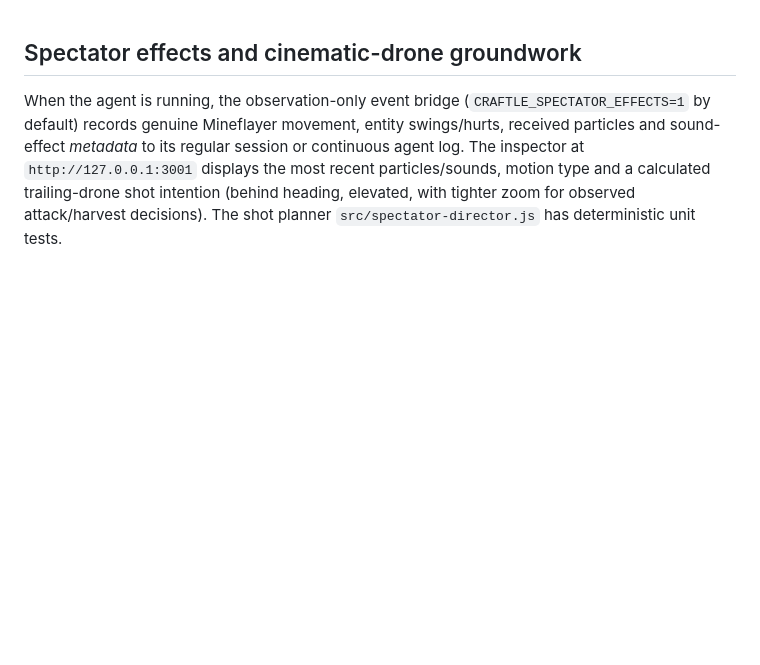
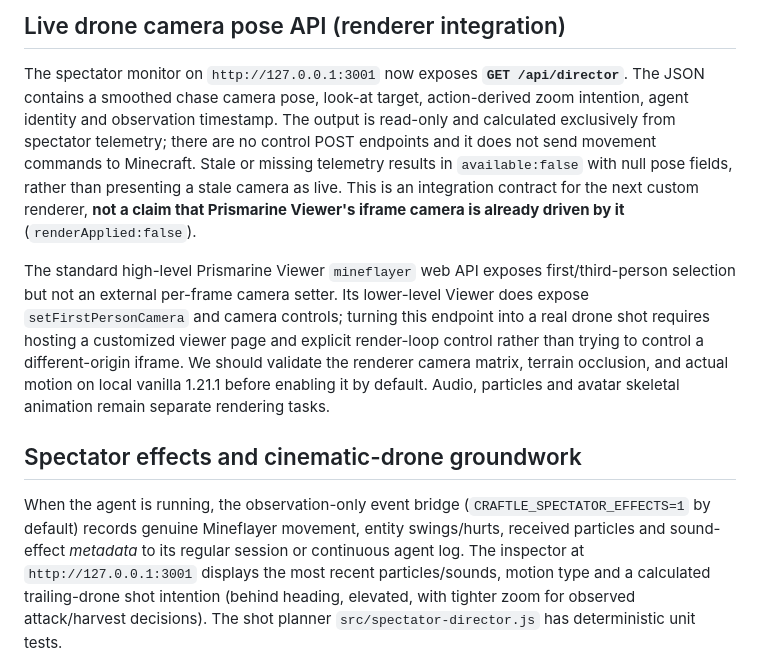
Before and after one commit to dylandlr/craftle, a Markdown page: deploy/persistent/README.md, the part around the change. Rendered like a GitHub page; blank space fills up the shorter version.

Commit message:
docs: camera renderer API endpoint, stale behavior and integration limits

```diff
--- a/deploy/persistent/README.md
+++ b/deploy/persistent/README.md
@@ -1,3 +1,9 @@
+## Live drone camera pose API (renderer integration)
+
+The spectator monitor on `http://127.0.0.1:3001` now exposes **`GET /api/director`**. The JSON contains a smoothed chase camera pose, look-at target, action-derived zoom intention, agent identity and observation timestamp. The output is read-only and calculated exclusively from spectator telemetry; there are no control POST endpoints and it does not send movement commands to Minecraft. Stale or missing telemetry results in `available:false` with null pose fields, rather than presenting a stale camera as live. This is an integration contract for the next custom renderer, **not a claim that Prismarine Viewer's iframe camera is already driven by it** (`renderApplied:false`).
+
+The standard high-level Prismarine Viewer `mineflayer` web API exposes first/third-person selection but not an external per-frame camera setter. Its lower-level Viewer does expose `setFirstPersonCamera` and camera controls; turning this endpoint into a real drone shot requires hosting a customized viewer page and explicit render-loop control rather than trying to control a different-origin iframe. We should validate the renderer camera matrix, terrain occlusion, and actual motion on local vanilla 1.21.1 before enabling it by default. Audio, particles and avatar skeletal animation remain separate rendering tasks.
+
 ## Spectator effects and cinematic-drone groundwork
 
 When the agent is running, the observation-only event bridge (`CRAFTLE_SPECTATOR_EFFECTS=1` by default) records genuine Mineflayer movement, entity swings/hurts, received particles and sound-effect *metadata* to its regular session or continuous agent log. The inspector at `http://127.0.0.1:3001` displays the most recent particles/sounds, motion type and a calculated trailing-drone shot intention (behind heading, elevated, with tighter zoom for observed attack/harvest decisions). The shot planner `src/spectator-director.js` has deterministic unit tests.
```
